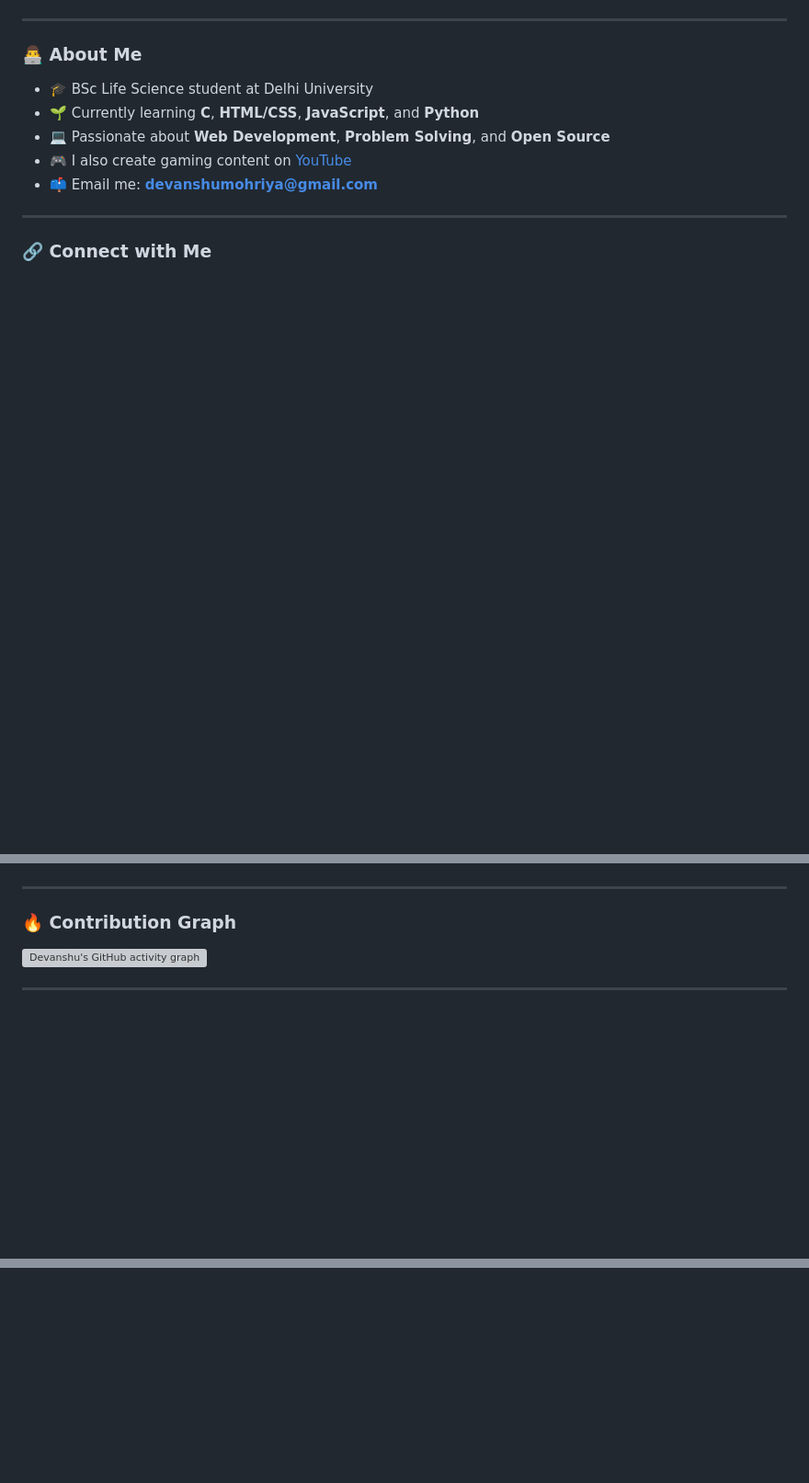
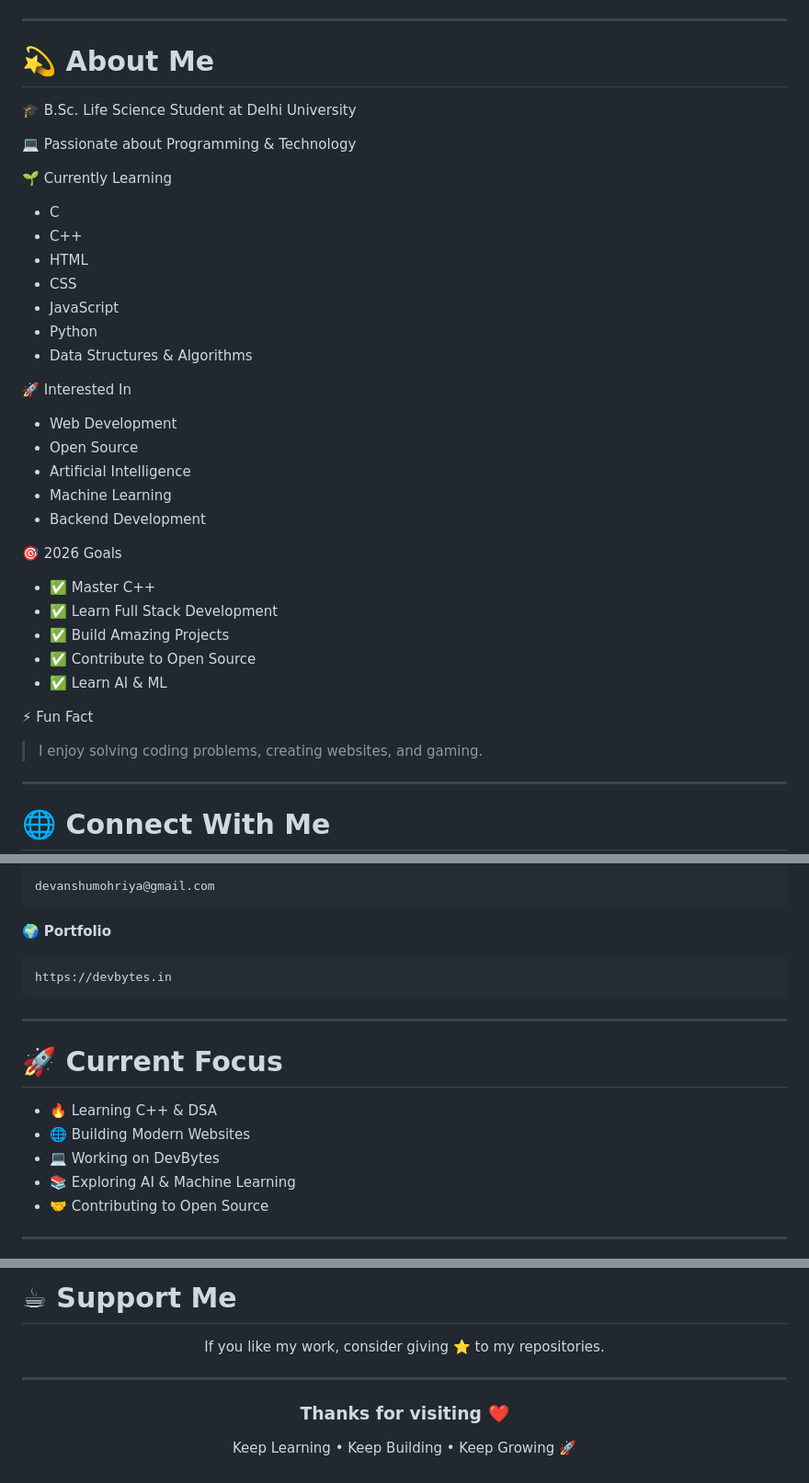
Before and after one commit to Devanshu-uu/Devanshu-uu, a Markdown page: README.md, 3 parts joined by grey strips. Shown at 92% size. GitHub-like rendering; blank space fills up the shorter version; grey boxes are pictures that could not be loaded.

````diff
--- a/README.md
+++ b/README.md
@@ -13,15 +20,43 @@
 
 ---
 
-### 👨‍💻 About Me
+# 💫 About Me
 
-- 🎓 BSc Life Science student at Delhi University
-- 🌱 Currently learning **C**, **HTML/CSS**, **JavaScript**, and **Python**
-- 💻 Passionate about **Web Development**, **Problem Solving**, and **Open Source**
-- 🎮 I also create gaming content on [YouTube](https://youtube.com/@VispotGamer)
-- 📫 Email me: **devanshumohriya@gmail.com**
+🎓 B.Sc. Life Science Student at Delhi University
+
+💻 Passionate about Programming & Technology
+
+🌱 Currently Learning
+
+- C
+- C++
+- HTML
+- CSS
+- JavaScript
+- Python
+- Data Structures & Algorithms
+
+🚀 Interested In
+
+- Web Development
+- Open Source
+- Artificial Intelligence
+- Machine Learning
+- Backend Development
+
+🎯 2026 Goals
+
+- ✅ Master C++
+- ✅ Learn Full Stack Development
+- ✅ Build Amazing Projects
+- ✅ Contribute to Open Source
+- ✅ Learn AI & ML
+
+⚡ Fun Fact
+
+> I enjoy solving coding problems, creating websites, and gaming.
 
 ---
 
-### 🔗 Connect with Me
+# 🌐 Connect With Me
 
@@ -50,13 +92,23 @@
 
-</div> <!-- 🔚 Close dark wrapper before stats -->
+```
+devanshumohriya@gmail.com
+```
+
+🌍 **Portfolio**
+
+```
+https://devbytes.in
+```
 
 ---
 
+# 🚀 Current Focus
 
-
-### 🔥 Contribution Graph
-
-![Devanshu's GitHub activity graph](https://github-readme-activity-graph.vercel.app/graph?username=Devanshu-uu&bg_color=000000&color=00ffbf&line=38ff9c&point=ffffff&area=true&hide_border=true)
+- 🔥 Learning C++ & DSA
+- 🌐 Building Modern Websites
+- 💻 Working on DevBytes
+- 📚 Exploring AI & Machine Learning
+- 🤝 Contributing to Open Source
 
 ---
 
@@ -67,0 +233,15 @@
+# ☕ Support Me
+
+<p align="center">
+If you like my work, consider giving ⭐ to my repositories.
+</p>
+
+---
+
+<h3 align="center">
+Thanks for visiting ❤️
+</h3>
+
+<p align="center">
+Keep Learning • Keep Building • Keep Growing 🚀
+</p>
````
Also changed, not shown: other parts of README.md (+153 -26 lines).
